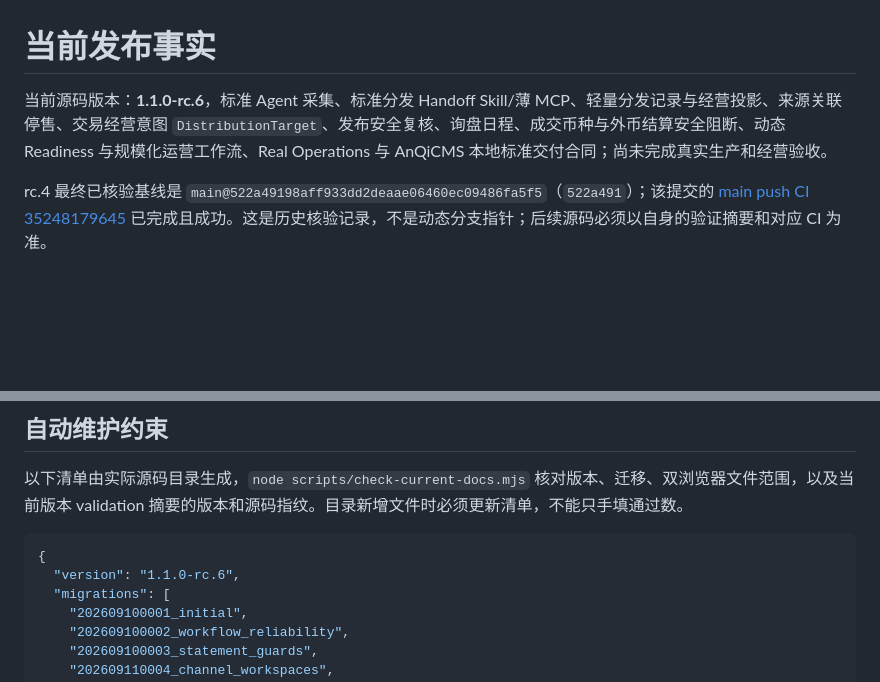
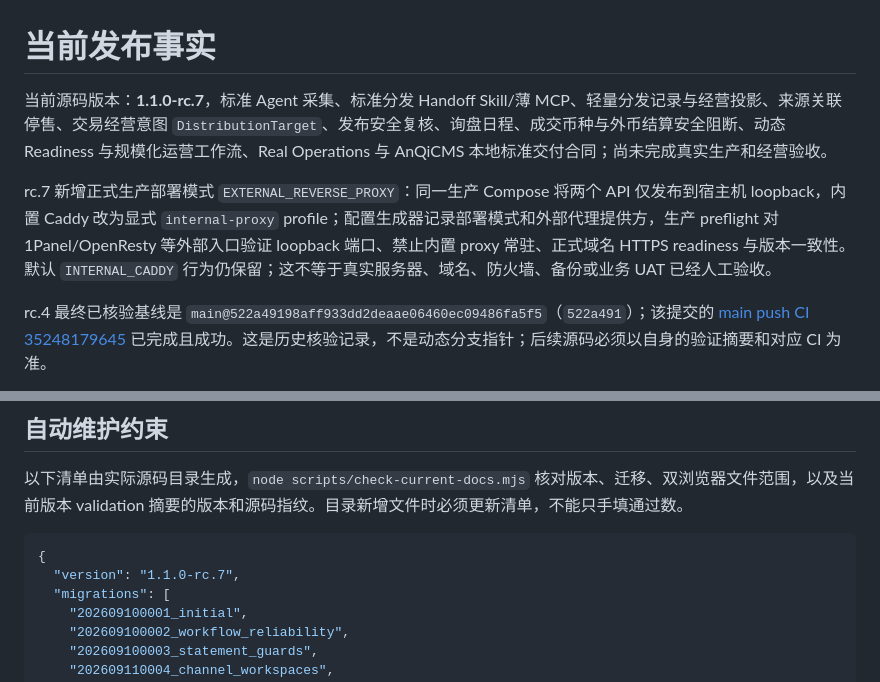
Before and after one commit to BA7IEE/tome-workbench, a Markdown page: docs/CURRENT-RELEASE.md, 2 parts joined by grey strips. GitHub-like rendering; blank space fills up the shorter version.

Commit message:
docs(release): describe rc7 production deployment mode

````diff
--- a/docs/CURRENT-RELEASE.md
+++ b/docs/CURRENT-RELEASE.md
@@ -1,6 +1,8 @@
 # 当前发布事实
 
-当前源码版本：**1.1.0-rc.6**，标准 Agent 采集、标准分发 Handoff Skill/薄 MCP、轻量分发记录与经营投影、来源关联停售、交易经营意图 `DistributionTarget`、发布安全复核、询盘日程、成交币种与外币结算安全阻断、动态 Readiness 与规模化运营工作流、Real Operations 与 AnQiCMS 本地标准交付合同；尚未完成真实生产和经营验收。
+当前源码版本：**1.1.0-rc.7**，标准 Agent 采集、标准分发 Handoff Skill/薄 MCP、轻量分发记录与经营投影、来源关联停售、交易经营意图 `DistributionTarget`、发布安全复核、询盘日程、成交币种与外币结算安全阻断、动态 Readiness 与规模化运营工作流、Real Operations 与 AnQiCMS 本地标准交付合同；尚未完成真实生产和经营验收。
+
+rc.7 新增正式生产部署模式 `EXTERNAL_REVERSE_PROXY`：同一生产 Compose 将两个 API 仅发布到宿主机 loopback，内置 Caddy 改为显式 `internal-proxy` profile；配置生成器记录部署模式和外部代理提供方，生产 preflight 对 1Panel/OpenResty 等外部入口验证 loopback 端口、禁止内置 proxy 常驻、正式域名 HTTPS readiness 与版本一致性。默认 `INTERNAL_CADDY` 行为仍保留；这不等于真实服务器、域名、防火墙、备份或业务 UAT 已经人工验收。
 
 rc.4 最终已核验基线是 `main@522a49198aff933dd2deaae06460ec09486fa5f5`（`522a491`）；该提交的 [main push CI 35248179645](https://github.com/BA7IEE/tome-workbench/actions/runs/35248179645) 已完成且成功。这是历史核验记录，不是动态分支指针；后续源码必须以自身的验证摘要和对应 CI 为准。
 
@@ -34,7 +36,7 @@ rc.5 的已发布候选基线是 `main@cb1fe6ce0eb9a6a915a02107e10714c8fb5e0e06`
 
 ```json
 {
-  "version": "1.1.0-rc.6",
+  "version": "1.1.0-rc.7",
   "migrations": [
     "202609100001_initial",
     "202609100002_workflow_reliability",
````
